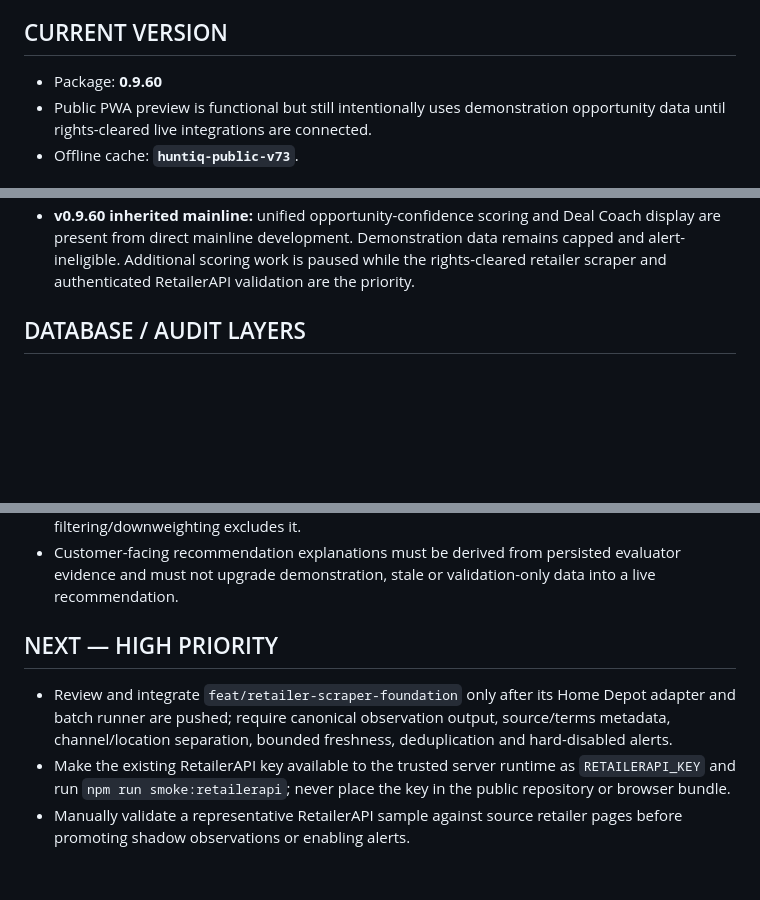
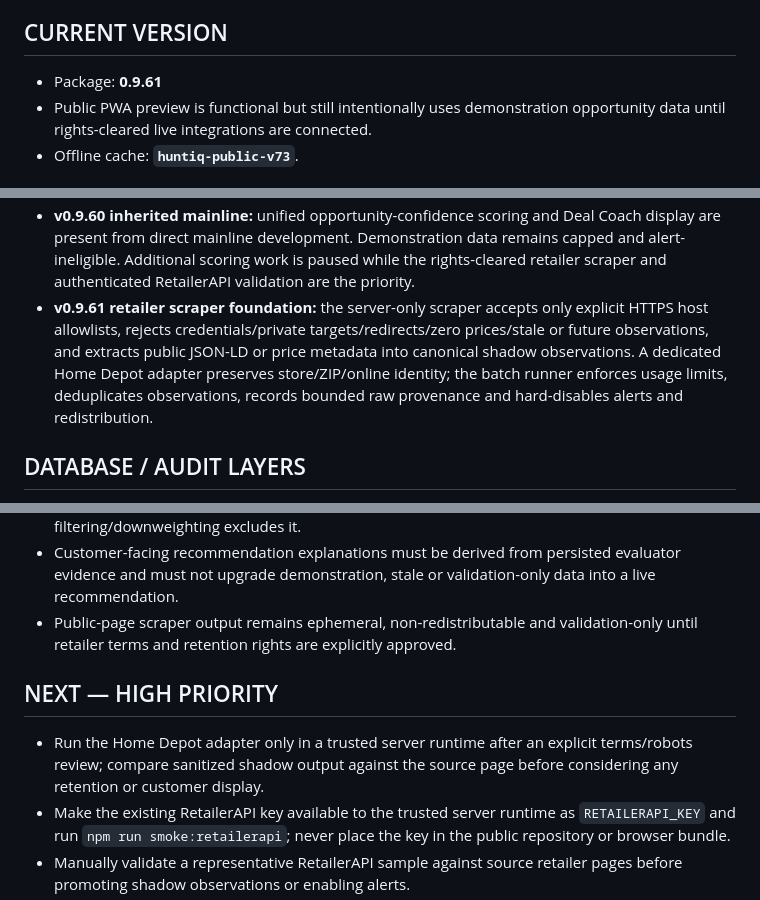
Before and after one commit to huntiqapp-tech/huntiq, a Markdown page: PROJECT_STATUS.md, 3 parts joined by grey strips. Rendered like a GitHub page; blank space fills up the shorter version.

Commit message:
v0.9.61: update PROJECT_STATUS.md for scraper foundation

```diff
--- a/PROJECT_STATUS.md
+++ b/PROJECT_STATUS.md
@@ -3,7 +3,7 @@
 Last established from repository and product handoff: 2026-09-03. This is the living handoff and must be updated after meaningful work.
 
 ## CURRENT VERSION
-- Package: **0.9.60**
+- Package: **0.9.61**
 - Public PWA preview is functional but still intentionally uses demonstration opportunity data until rights-cleared live integrations are connected.
 - Offline cache: **`huntiq-public-v73`**.
 
@@ -37,6 +37,7 @@ Last established from repository and product handoff: 2026-09-03. This is the li
 - **v0.9.58 retailer crosscheck gate:** RetailerAPI observations require a fresh, positive-price, product/channel/location-matched retailer crosscheck before permanent history promotion. The higher observed price is retained for conservative acquisition economics, and failed or future-dated crosschecks cannot increase anomaly confidence or enable urgent alerts.
 - **v0.9.59 explainable Deal Coach:** `lib/deal-coach.js` converts existing price-history coverage, anomaly confidence, completed-sale depth, resale confidence, liquidity, base/downside/risk-adjusted economics, safe max-buy and alert state into a deterministic BUY/WATCH/SKIP explanation. `lib/deal-coach-runtime.js` renders the explanation on PWA opportunity cards and forces demonstration rows to WATCH so demo evidence cannot look like a live recommendation.
 - **v0.9.60 inherited mainline:** unified opportunity-confidence scoring and Deal Coach display are present from direct mainline development. Demonstration data remains capped and alert-ineligible. Additional scoring work is paused while the rights-cleared retailer scraper and authenticated RetailerAPI validation are the priority.
+- **v0.9.61 retailer scraper foundation:** the server-only scraper accepts only explicit HTTPS host allowlists, rejects credentials/private targets/redirects/zero prices/stale or future observations, and extracts public JSON-LD or price metadata into canonical shadow observations. A dedicated Home Depot adapter preserves store/ZIP/online identity; the batch runner enforces usage limits, deduplicates observations, records bounded raw provenance and hard-disables alerts and redistribution.
 
 ## DATABASE / AUDIT LAYERS
 - `db/013_price_history_features.sql` — store-isolated sequential price features.
@@ -98,9 +100,10 @@ Last established from repository and product handoff: 2026-09-03. This is the li
 - Promotion-adjusted effective cost never becomes raw shelf-price history.
 - Raw completed-sale evidence remains immutable even when evaluator-level filtering/downweighting excludes it.
 - Customer-facing recommendation explanations must be derived from persisted evaluator evidence and must not upgrade demonstration, stale or validation-only data into a live recommendation.
+- Public-page scraper output remains ephemeral, non-redistributable and validation-only until retailer terms and retention rights are explicitly approved.
 
 ## NEXT — HIGH PRIORITY
-- Review and integrate `feat/retailer-scraper-foundation` only after its Home Depot adapter and batch runner are pushed; require canonical observation output, source/terms metadata, channel/location separation, bounded freshness, deduplication and hard-disabled alerts.
+- Run the Home Depot adapter only in a trusted server runtime after an explicit terms/robots review; compare sanitized shadow output against the source page before considering any retention or customer display.
 - Make the existing RetailerAPI key available to the trusted server runtime as `RETAILERAPI_KEY` and run `npm run smoke:retailerapi`; never place the key in the public repository or browser bundle.
 - Manually validate a representative RetailerAPI sample against source retailer pages before promoting shadow observations or enabling alerts.
 - Run authenticated RetailerAPI lookup and manual source-page validation, then change only approved observations from `shadow-live` to validated history; keep alerts disabled until that evidence is recorded.
```
Also changed, not shown: other parts of PROJECT_STATUS.md (+1 -0 lines).
